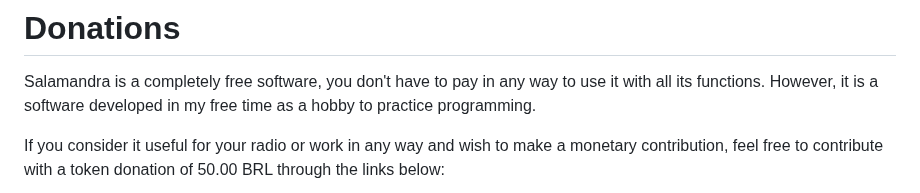
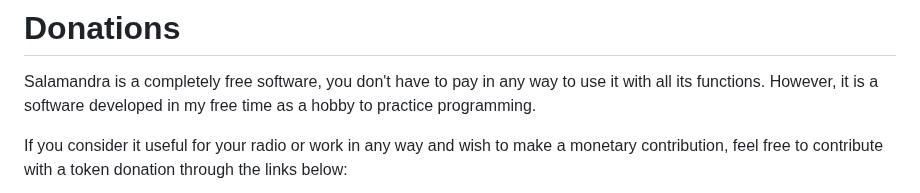
Before and after one commit to ocarolino/SalamandraRadio, a Markdown page: README.md, the part around one of its changes. Drawn GitHub-style.

```diff
--- a/README.md
+++ b/README.md
@@ -85,6 +85,6 @@ Right now, what we really need is testing. All functionalities are stable in our
 
 Salamandra is a completely free software, you don't have to pay in any way to use it with all its functions. However, it is a software developed in my free time as a hobby to practice programming.
 
-If you consider it useful for your radio or work in any way and wish to make a monetary contribution, feel free to contribute with a token donation of 50.00 BRL through the links below:
+If you consider it useful for your radio or work in any way and wish to make a monetary contribution, feel free to contribute with a token donation through the links below:
 
 <p align="center">
```
Also changed, not shown: other parts of README.md (+16 -6 lines).
